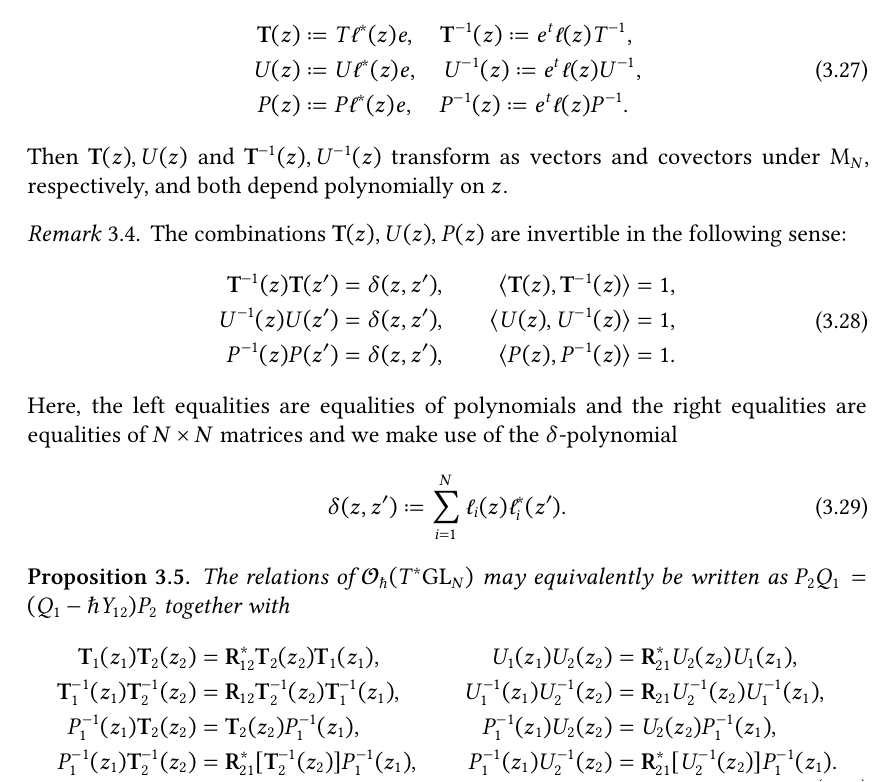
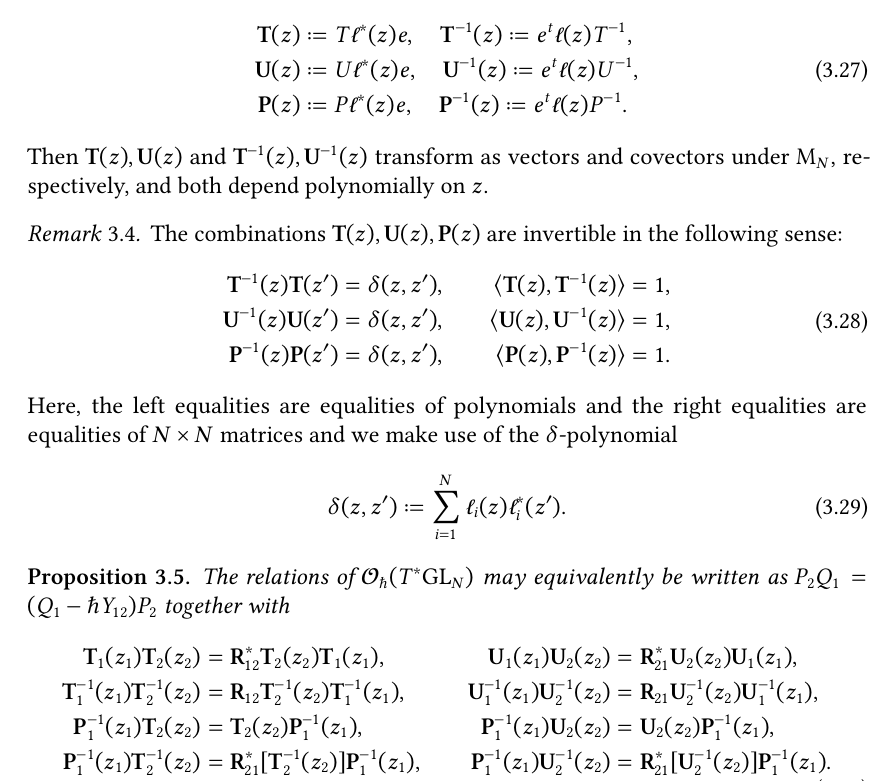
Before and after one commit to GlobalLukas/phd-thesis, a LaTeX thesis (main.tex, which reads text/ch-3.tex): part of page 49 of 100, cut so that both start at the same text. Compiled offline with pdfLaTeX.

Commit message:
ch-3: bold U(z), P(z) like T(z) for the Lagrange-basis vectors
Co-Authored-By: Claude Sonnet 5.5 <noreply@anthropic.com>
Claude-Session: https://claude.ai/code/session_01Mekr3FFjbpK8SBR1SmEKng

```diff
--- a/text/ch-3.tex
+++ b/text/ch-3.tex
@@ -158,26 +158,26 @@ Let us write $\ell^*(z) \coloneq \chi(z) (z-Q)^{-1}$ and $\ell(z) = \chi'(Q)^{-1
 \begin{equation}
 \begin{aligned}
 \mathbf{T}(z) &\coloneq T \ell^*(z) e, \quad \mathbf{T}^{-1}(z) \coloneq e^t \ell(z) T^{-1}, \\
-U(z) &\coloneq U \ell^*(z) e, \quad U^{-1}(z) \coloneq e^t \ell(z) U^{-1}, \\
-P(z) &\coloneq P \ell^*(z) e, \quad P^{-1}(z) \coloneq e^t \ell(z) P^{-1}.
+\mathbf{U}(z) &\coloneq U \ell^*(z) e, \quad \mathbf{U}^{-1}(z) \coloneq e^t \ell(z) U^{-1}, \\
+\mathbf{P}(z) &\coloneq P \ell^*(z) e, \quad \mathbf{P}^{-1}(z) \coloneq e^t \ell(z) P^{-1}.
 \end{aligned}
 \end{equation}
-Then $\mathbf{T}(z),U(z)$ and $\mathbf{T}^{-1}(z),U^{-1}(z)$ transform as vectors and covectors under $\mathrm{M}_N$, respectively, and both depend polynomially on $z$.
+Then $\mathbf{T}(z),\mathbf{U}(z)$ and $\mathbf{T}^{-1}(z),\mathbf{U}^{-1}(z)$ transform as vectors and covectors under $\mathrm{M}_N$, respectively, and both depend polynomially on $z$.
 \end{definition}
 
 \begin{remark}
-The combinations $\mathbf{T}(z),U(z),P(z)$ are invertible in the following sense:
+The combinations $\mathbf{T}(z),\mathbf{U}(z),\mathbf{P}(z)$ are invertible in the following sense:
 \begin{equation}
 \begin{aligned}
 \mathbf{T}^{-1}(z) \mathbf{T}(z') &= \delta(z,z'), \\
-U^{-1}(z) U(z') &= \delta(z,z'), \\
-P^{-1}(z) P(z') &= \delta(z,z'),
+\mathbf{U}^{-1}(z) \mathbf{U}(z') &= \delta(z,z'), \\
+\mathbf{P}^{-1}(z) \mathbf{P}(z') &= \delta(z,z'),
 \end{aligned}
 \qquad
 \begin{aligned}
 \langle \mathbf{T}(z), \mathbf{T}^{-1}(z) \rangle &= 1, \\
-\langle U(z), U^{-1}(z) \rangle &= 1, \\
-\langle P(z), P^{-1}(z) \rangle &= 1.
+\langle \mathbf{U}(z), \mathbf{U}^{-1}(z) \rangle &= 1, \\
+\langle \mathbf{P}(z), \mathbf{P}^{-1}(z) \rangle &= 1.
 \end{aligned}
 \end{equation}
 Here, the left equalities are equalities of polynomials and the right equalities are equalities of $N \times N$ matrices and we make use of the $\delta$-polynomial
@@ -192,15 +192,15 @@ The relations of $\mathcal{O}_\hbar(T^* \mathrm{GL}_N)$ may equivalently be writ
 \begin{aligned}
 \mathbf{T}_1(z_1) \mathbf{T}_2(z_2) &= \mathbf{R}_{12}^* \mathbf{T}_2(z_2) \mathbf{T}_1(z_1), \\
 \mathbf{T}_1^{-1}(z_1) \mathbf{T}_2^{-1}(z_2) &= \mathbf{R}_{12} \mathbf{T}_2^{-1}(z_2) \mathbf{T}_1^{-1}(z_1), \\
-P_1^{-1}(z_1) \mathbf{T}_2(z_2) &= \mathbf{T}_2(z_2) P_1^{-1}(z_1), \\
-P_1^{-1}(z_1) \mathbf{T}_2^{-1}(z_2) &= \mathbf{R}_{21}^* [\mathbf{T}_2^{-1}(z_2)] P_1^{-1}(z_1),
+\mathbf{P}_1^{-1}(z_1) \mathbf{T}_2(z_2) &= \mathbf{T}_2(z_2) \mathbf{P}_1^{-1}(z_1), \\
+\mathbf{P}_1^{-1}(z_1) \mathbf{T}_2^{-1}(z_2) &= \mathbf{R}_{21}^* [\mathbf{T}_2^{-1}(z_2)] \mathbf{P}_1^{-1}(z_1),
 \end{aligned}
 \qquad
 \begin{aligned}
-U_1(z_1) U_2(z_2) &= \mathbf{R}_{21}^* U_2(z_2) U_1(z_1), \\
-U_1^{-1}(z_1) U_2^{-1}(z_2) &= \mathbf{R}_{21} U_2^{-1}(z_2) U_1^{-1}(z_1), \\
-P_1^{-1}(z_1) U_2(z_2) &= U_2(z_2) P_1^{-1}(z_1), \\
-P_1^{-1}(z_1) U_2^{-1}(z_2) &= \mathbf{R}_{21}^* [U_2^{-1}(z_2)] P_1^{-1}(z_1).
+\mathbf{U}_1(z_1) \mathbf{U}_2(z_2) &= \mathbf{R}_{21}^* \mathbf{U}_2(z_2) \mathbf{U}_1(z_1), \\
+\mathbf{U}_1^{-1}(z_1) \mathbf{U}_2^{-1}(z_2) &= \mathbf{R}_{21} \mathbf{U}_2^{-1}(z_2) \mathbf{U}_1^{-1}(z_1), \\
+\mathbf{P}_1^{-1}(z_1) \mathbf{U}_2(z_2) &= \mathbf{U}_2(z_2) \mathbf{P}_1^{-1}(z_1), \\
+\mathbf{P}_1^{-1}(z_1) \mathbf{U}_2^{-1}(z_2) &= \mathbf{R}_{21}^* [\mathbf{U}_2^{-1}(z_2)] \mathbf{P}_1^{-1}(z_1).
 \end{aligned}
 \end{equation}
 \end{prop}
```
Also changed, not shown: main.pdf, 1 other file.
